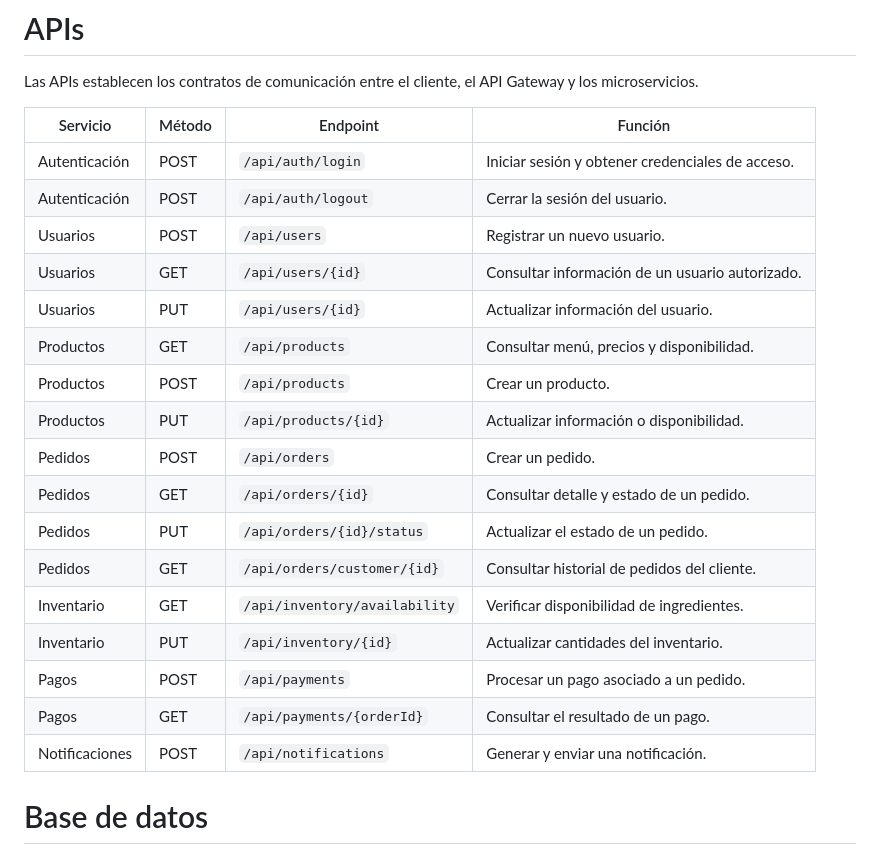
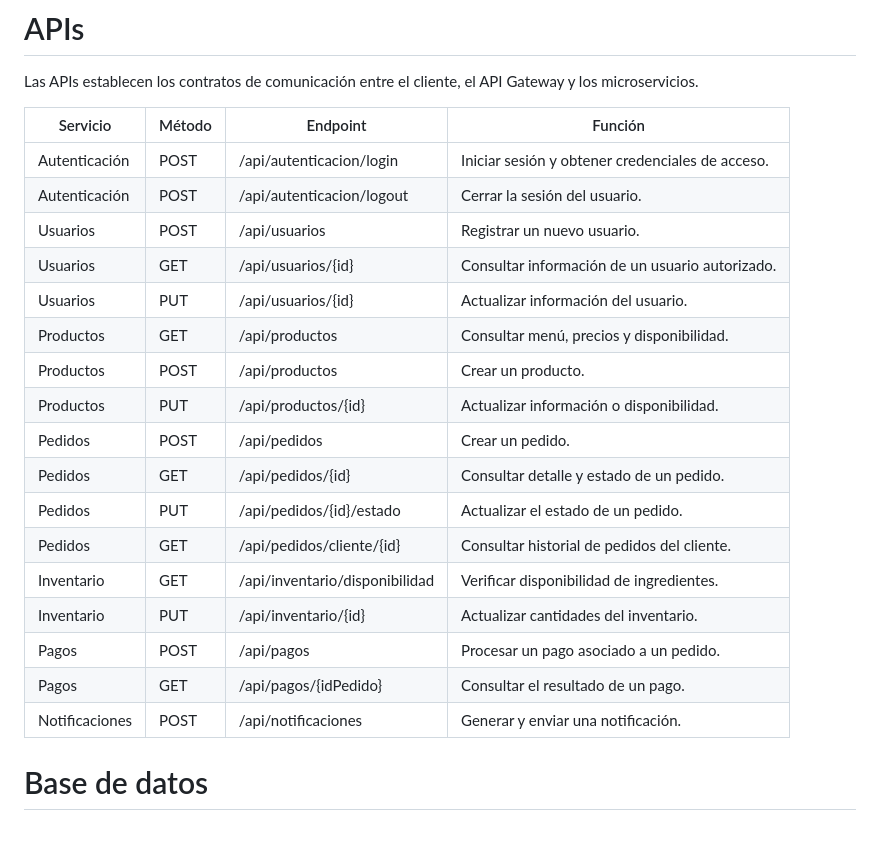
Before and after one commit to AdielEspinosa/proyecto_ecommerce, a Markdown page: README.md, the part around the change. Rendered like a GitHub page.

Commit message:
Se modifican las APIS de acuerdo a lo sugerido por el líder técnico
Se modifican las APIS de acuerdo a lo sugerido por el líder técnico, ya qué inicialmente se había agregado rutas incorrectas

```diff
--- a/README.md
+++ b/README.md
@@ -201,23 +201,23 @@ Las APIs establecen los contratos de comunicación entre el cliente, el API Gate
 
 | Servicio | Método | Endpoint | Función |
 |---|---|---|---|
-| Autenticación | POST | `/api/auth/login` | Iniciar sesión y obtener credenciales de acceso. |
-| Autenticación | POST | `/api/auth/logout` | Cerrar la sesión del usuario. |
-| Usuarios | POST | `/api/users` | Registrar un nuevo usuario. |
-| Usuarios | GET | `/api/users/{id}` | Consultar información de un usuario autorizado. |
-| Usuarios | PUT | `/api/users/{id}` | Actualizar información del usuario. |
-| Productos | GET | `/api/products` | Consultar menú, precios y disponibilidad. |
-| Productos | POST | `/api/products` | Crear un producto. |
-| Productos | PUT | `/api/products/{id}` | Actualizar información o disponibilidad. |
-| Pedidos | POST | `/api/orders` | Crear un pedido. |
-| Pedidos | GET | `/api/orders/{id}` | Consultar detalle y estado de un pedido. |
-| Pedidos | PUT | `/api/orders/{id}/status` | Actualizar el estado de un pedido. |
-| Pedidos | GET | `/api/orders/customer/{id}` | Consultar historial de pedidos del cliente. |
-| Inventario | GET | `/api/inventory/availability` | Verificar disponibilidad de ingredientes. |
-| Inventario | PUT | `/api/inventory/{id}` | Actualizar cantidades del inventario. |
-| Pagos | POST | `/api/payments` | Procesar un pago asociado a un pedido. |
-| Pagos | GET | `/api/payments/{orderId}` | Consultar el resultado de un pago. |
-| Notificaciones | POST | `/api/notifications` | Generar y enviar una notificación. |
+| Autenticación | POST | /api/autenticacion/login | Iniciar sesión y obtener credenciales de acceso. |
+| Autenticación | POST | /api/autenticacion/logout | Cerrar la sesión del usuario. |
+| Usuarios | POST | /api/usuarios | Registrar un nuevo usuario. |
+| Usuarios | GET | /api/usuarios/{id} | Consultar información de un usuario autorizado. |
+| Usuarios | PUT | /api/usuarios/{id} | Actualizar información del usuario. |
+| Productos | GET | /api/productos | Consultar menú, precios y disponibilidad. |
+| Productos | POST | /api/productos | Crear un producto. |
+| Productos | PUT | /api/productos/{id} | Actualizar información o disponibilidad. |
+| Pedidos | POST | /api/pedidos | Crear un pedido. |
+| Pedidos | GET | /api/pedidos/{id} | Consultar detalle y estado de un pedido. |
+| Pedidos | PUT | /api/pedidos/{id}/estado | Actualizar el estado de un pedido. |
+| Pedidos | GET | /api/pedidos/cliente/{id} | Consultar historial de pedidos del cliente. |
+| Inventario | GET | /api/inventario/disponibilidad | Verificar disponibilidad de ingredientes. |
+| Inventario | PUT | /api/inventario/{id} | Actualizar cantidades del inventario. |
+| Pagos | POST | /api/pagos | Procesar un pago asociado a un pedido. |
+| Pagos | GET | /api/pagos/{idPedido} | Consultar el resultado de un pago. |
+| Notificaciones | POST | /api/notificaciones | Generar y enviar una notificación. |
 
 
 # Base de datos
```
